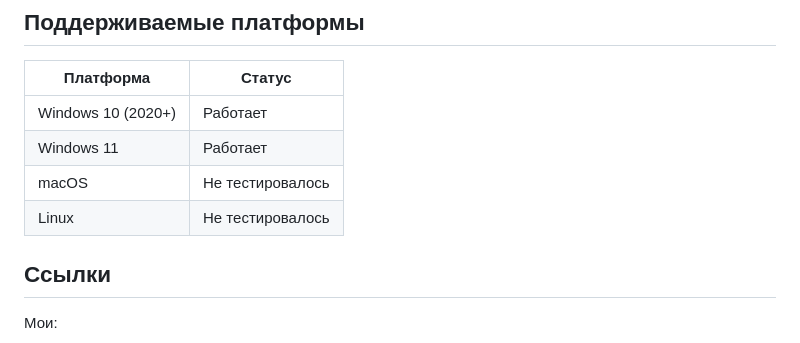
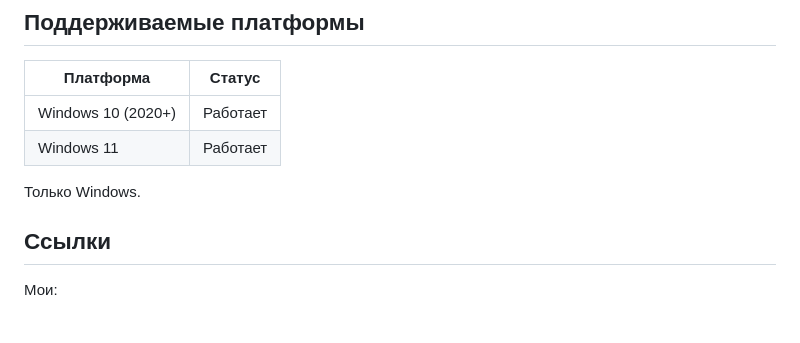
Before and after one commit to Thiefgg/warp-generator-desktop, a Markdown page: README_ru.md, the part around one of its changes. GitHub-like rendering.

Commit message:
drop macOS and Linux from docs, mark Russian README as primary

```diff
--- a/README_ru.md
+++ b/README_ru.md
@@ -97,8 +97,8 @@ npm run tauri build    # релизный инсталлятор
 | --- | --- |
 | Windows 10 (2020+) | Работает |
 | Windows 11 | Работает |
-| macOS | Не тестировалось |
-| Linux | Не тестировалось |
+
+Только Windows.
 
 ## Ссылки
 
```
Also changed, not shown: other parts of README_ru.md (+1 -1 lines), README.md (+3 -3 lines).
